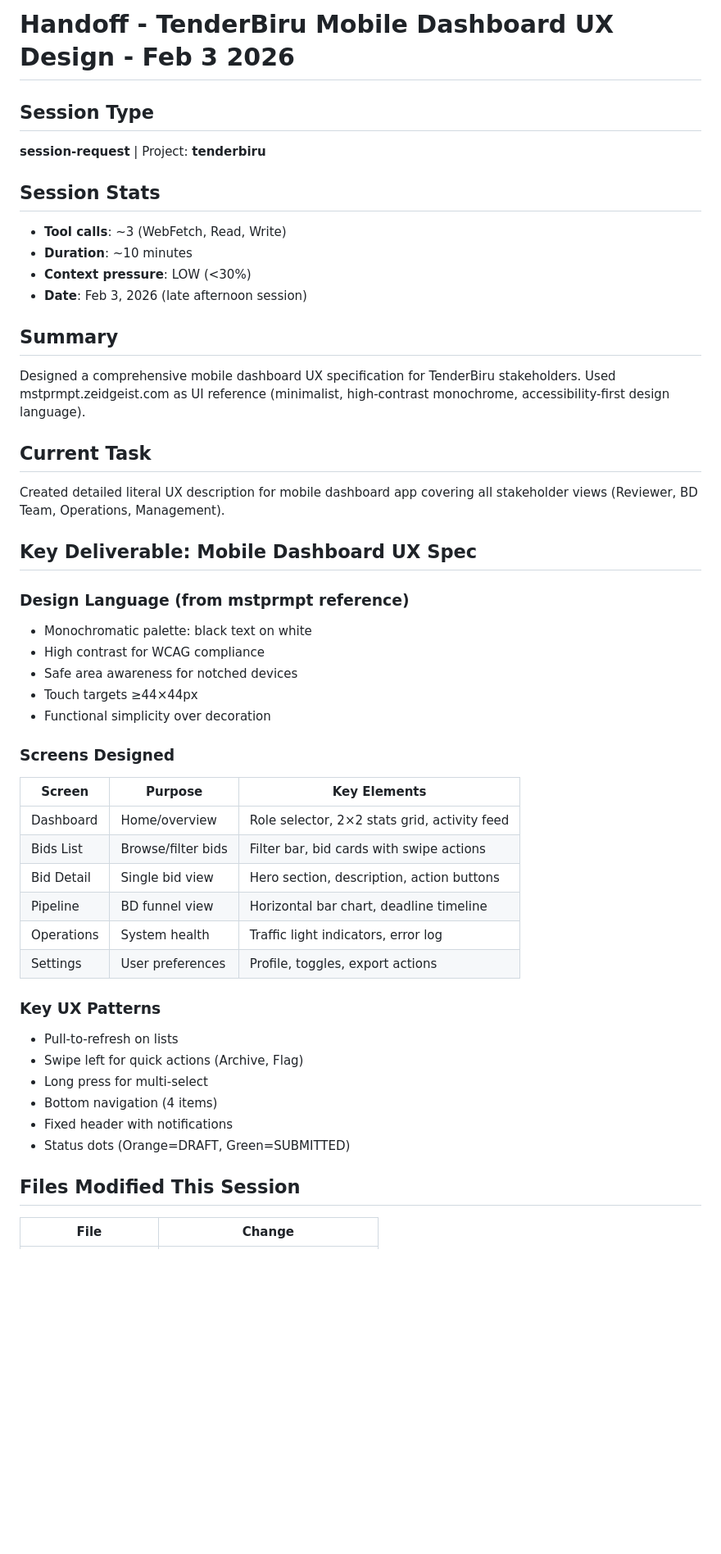
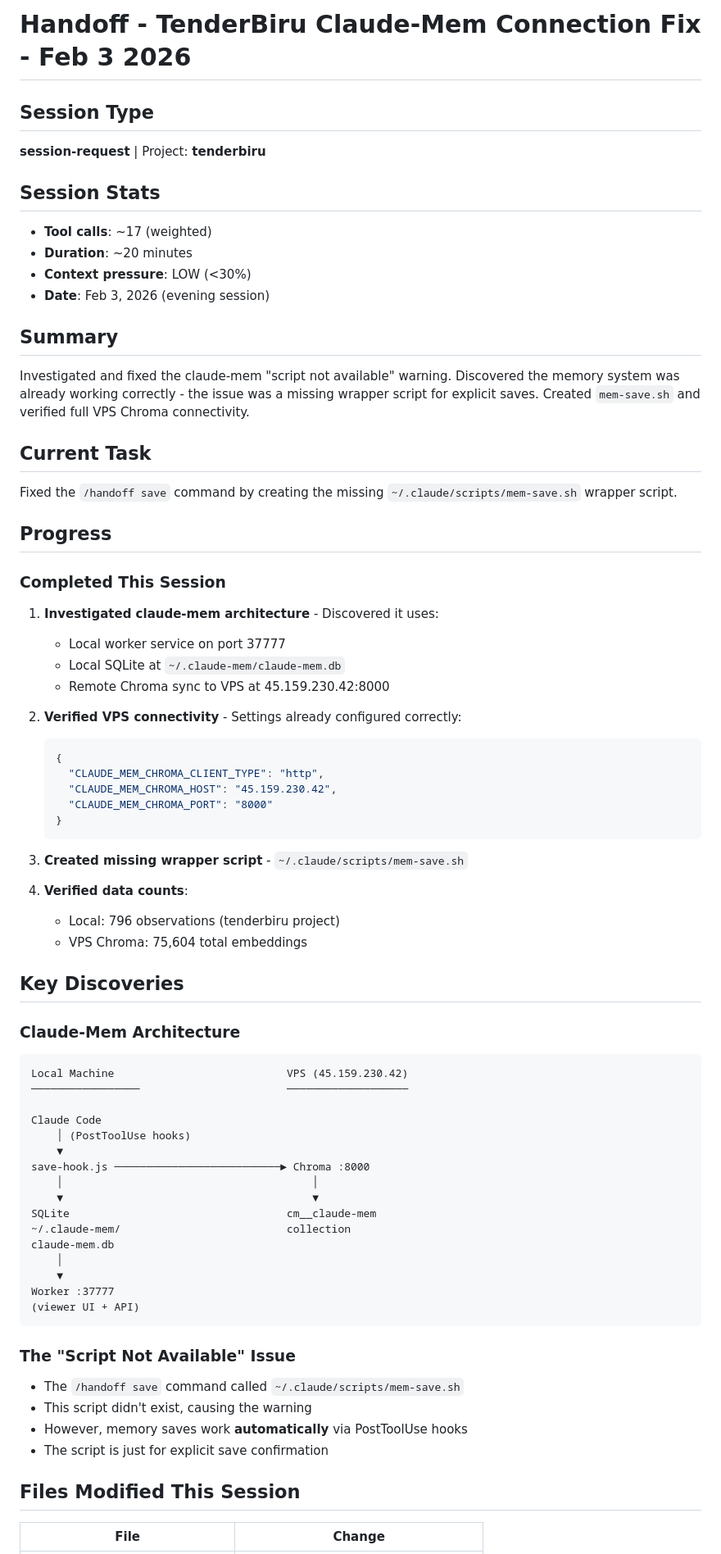
Before and after one commit to zeidalqadri/ollama-chat-service, a Markdown page: tenderbiru/handoff/claude.md, the part around one of its changes. Shown at 82% size. Drawn GitHub-style; blank space fills up the shorter version.

Commit message:
docs: handoff for claude-mem connection fix - Feb 3 2026
Fixed "script not available" warning by creating ~/.claude/scripts/mem-save.sh
Verified VPS Chroma connectivity (75k embeddings synced)

````diff
--- a/tenderbiru/handoff/claude.md
+++ b/tenderbiru/handoff/claude.md
@@ -1,47 +1,72 @@
-# Handoff - TenderBiru Mobile Dashboard UX Design - Feb 3 2026
+# Handoff - TenderBiru Claude-Mem Connection Fix - Feb 3 2026
 
 ## Session Type
 **session-request** | Project: **tenderbiru**
 
 ## Session Stats
-- **Tool calls**: ~3 (WebFetch, Read, Write)
-- **Duration**: ~10 minutes
+- **Tool calls**: ~17 (weighted)
+- **Duration**: ~20 minutes
 - **Context pressure**: LOW (<30%)
-- **Date**: Feb 3, 2026 (late afternoon session)
+- **Date**: Feb 3, 2026 (evening session)
 
 ## Summary
-Designed a comprehensive mobile dashboard UX specification for TenderBiru stakeholders. Used mstprmpt.zeidgeist.com as UI reference (minimalist, high-contrast monochrome, accessibility-first design language).
+Investigated and fixed the claude-mem "script not available" warning. Discovered the memory system was already working correctly - the issue was a missing wrapper script for explicit saves. Created `mem-save.sh` and verified full VPS Chroma connectivity.
 
 ## Current Task
-Created detailed literal UX description for mobile dashboard app covering all stakeholder views (Reviewer, BD Team, Operations, Management).
+Fixed the `/handoff save` command by creating the missing `~/.claude/scripts/mem-save.sh` wrapper script.
 
-## Key Deliverable: Mobile Dashboard UX Spec
+## Progress
 
-### Design Language (from mstprmpt reference)
-- Monochromatic palette: black text on white
-- High contrast for WCAG compliance
-- Safe area awareness for notched devices
-- Touch targets ≥44×44px
-- Functional simplicity over decoration
+### Completed This Session
+1. **Investigated claude-mem architecture** - Discovered it uses:
+   - Local worker service on port 37777
+   - Local SQLite at `~/.claude-mem/claude-mem.db`
+   - Remote Chroma sync to VPS at 45.159.230.42:8000
 
-### Screens Designed
-| Screen | Purpose | Key Elements |
-|--------|---------|--------------|
-| Dashboard | Home/overview | Role selector, 2×2 stats grid, activity feed |
-| Bids List | Browse/filter bids | Filter bar, bid cards with swipe actions |
-| Bid Detail | Single bid view | Hero section, description, action buttons |
-| Pipeline | BD funnel view | Horizontal bar chart, deadline timeline |
-| Operations | System health | Traffic light indicators, error log |
-| Settings | User preferences | Profile, toggles, export actions |
+2. **Verified VPS connectivity** - Settings already configured correctly:
+   ```json
+   {
+     "CLAUDE_MEM_CHROMA_CLIENT_TYPE": "http",
+     "CLAUDE_MEM_CHROMA_HOST": "45.159.230.42",
+     "CLAUDE_MEM_CHROMA_PORT": "8000"
+   }
+   ```
 
-### Key UX Patterns
-- Pull-to-refresh on lists
-- Swipe left for quick actions (Archive, Flag)
-- Long press for multi-select
-- Bottom navigation (4 items)
-- Fixed header with notifications
-- Status dots (Orange=DRAFT, Green=SUBMITTED)
+3. **Created missing wrapper script** - `~/.claude/scripts/mem-save.sh`
+
+4. **Verified data counts**:
+   - Local: 796 observations (tenderbiru project)
+   - VPS Chroma: 75,604 total embeddings
+
+## Key Discoveries
+
+### Claude-Mem Architecture
+```
+Local Machine                           VPS (45.159.230.42)
+─────────────────                       ───────────────────
+
+Claude Code
+    │ (PostToolUse hooks)
+    ▼
+save-hook.js ──────────────────────────► Chroma :8000
+    │                                       │
+    ▼                                       ▼
+SQLite                                  cm__claude-mem
+~/.claude-mem/                          collection
+claude-mem.db
+    │
+    ▼
+Worker :37777
+(viewer UI + API)
+```
+
+### The "Script Not Available" Issue
+- The `/handoff save` command called `~/.claude/scripts/mem-save.sh`
+- This script didn't exist, causing the warning
+- However, memory saves work **automatically** via PostToolUse hooks
+- The script is just for explicit save confirmation
 
 ## Files Modified This Session
+
 | File | Change |
 |------|--------|
````
Also changed, not shown: other parts of tenderbiru/handoff/claude.md (+41 -46 lines).
